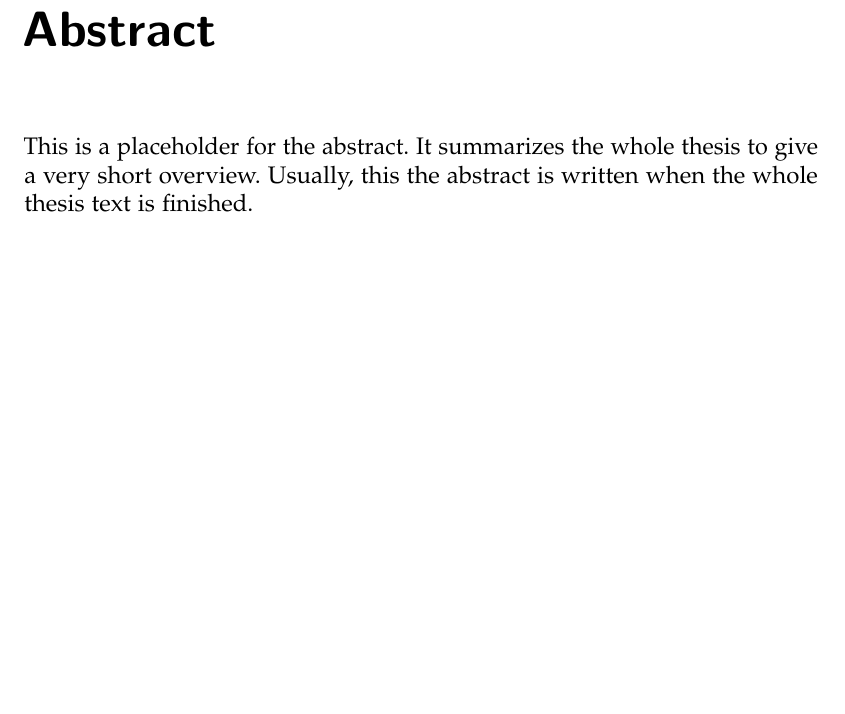
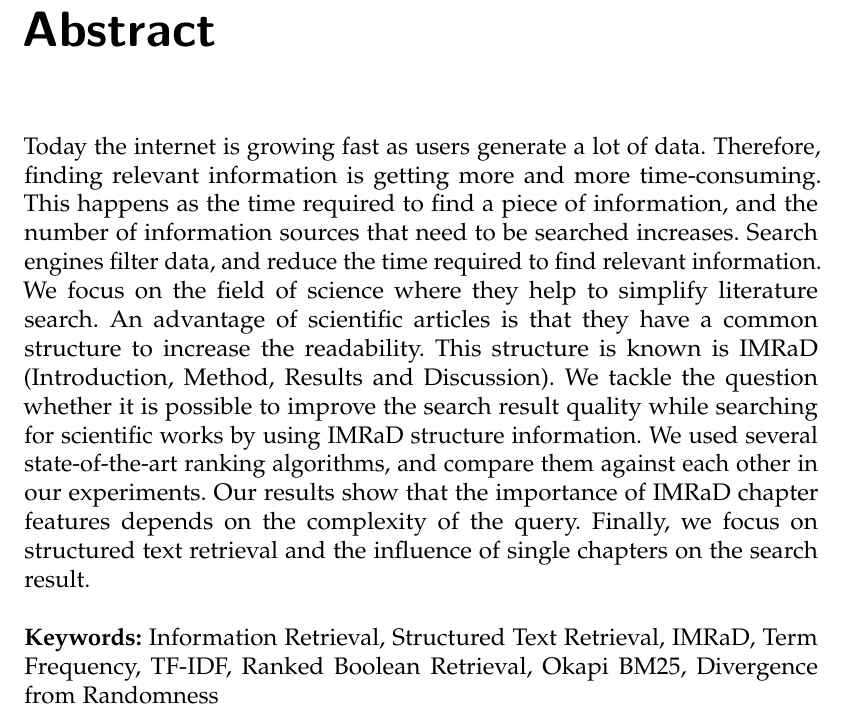
Before and after one commit to thomasmauerhofer/thesis, a LaTeX thesis (main.tex, which reads abstract.tex): part of page 5 of 91, cut so that both start at the same text, the shorter picture padded with empty space. Compiled offline with pdfLaTeX; an older LaTeX class or package is replaced by its successor.

Commit message:
Finish abstract

```diff
--- a/abstract.tex
+++ b/abstract.tex
@@ -1,23 +1,7 @@
-%%%% Time-stamp: <2013-02-25 10:31:01 vk>
-
-
 \chapter*{Abstract}
 \label{cha:abstract}
 
-
-This is a placeholder for the abstract. It summarizes the whole thesis
-to give a very short overview. Usually, this the abstract is written
-when the whole thesis text is finished.
+Today the internet is growing fast as users generate a lot of data. Therefore, finding relevant information is getting more and more time-consuming. This happens as the time required to find a piece of information, and the number of information sources that need to be searched increases. Search engines filter data, and reduce the time required to find relevant information. We focus on the field of science where they help to simplify literature search. An advantage of scientific articles is that they have a common structure to increase the readability. This structure is known is IMRaD (Introduction, Method, Results and Discussion). We tackle the question whether it is possible to improve the search result quality while searching for scientific works by using IMRaD structure information. We used several state-of-the-art ranking algorithms, and compare them against each other in our experiments. Our results show that the importance of IMRaD chapter features depends on the complexity of the query. Finally, we focus on structured text retrieval and the influence of single chapters on the search result.
 
 
-
-%\glsresetall %% all glossary entries should be used in long form (again)
-%% vim:foldmethod=expr
-%% vim:fde=getline(v\:lnum)=~'^%%%%\ .\\+'?'>1'\:'='
-%%% Local Variables:
-%%% mode: latex
-%%% mode: auto-fill
-%%% mode: flyspell
-%%% eval: (ispell-change-dictionary "en_US")
-%%% TeX-master: "main"
-%%% End:
+\textbf{Keywords:} \mykeywords{}
--- a/main.tex
+++ b/main.tex
@@ -123,7 +123,7 @@
                                 %% (BSc, MSc, ...)
 \newcommand{\mytitle}{Using IMRaD Structure Features in Information Retrieval Raking Functions}  %% also used for PDF metadata (hyperref)
 \newcommand{\mysubject}{Master's Thesis}  %% also used for PDF metadata (hyperref)
-\newcommand{\mykeywords}{Structured Text Retrieval}  %% also used for PDF metadata (hyperref)
+\newcommand{\mykeywords}{Information Retrieval, Structured Text Retrieval, IMRaD, Term Frequency, TF-IDF, Ranked Boolean Retrieval, Okapi BM$25$, Divergence from Randomness}  %% also used for PDF metadata (hyperref)
 
 %% this information is used only for generating the title page:
 \newcommand{\myworktitle}{Master's Thesis}  %% official type of work like ``Master theses''
```
